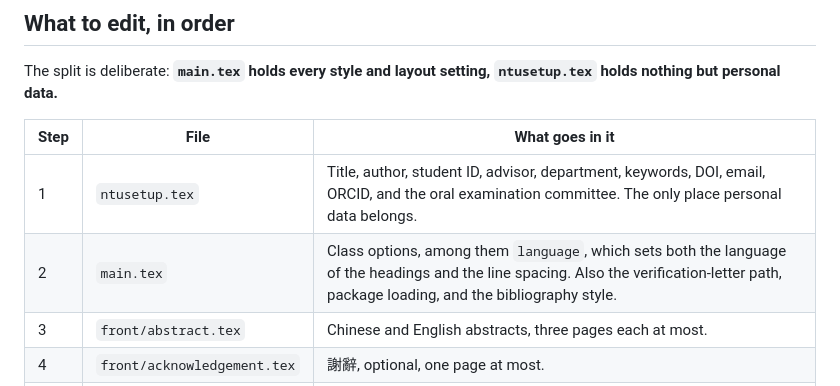
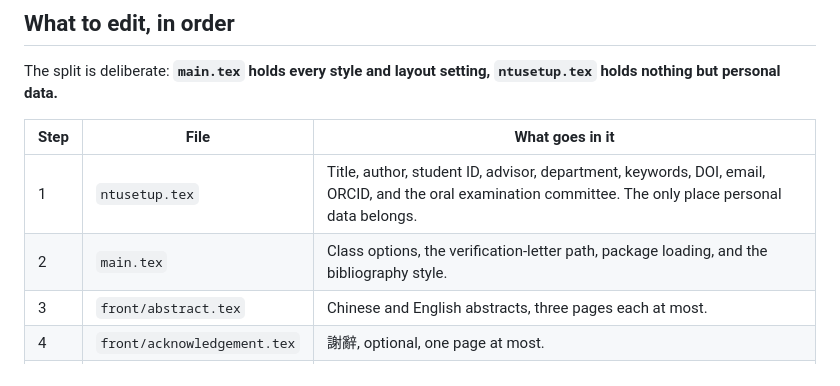
Before and after one commit to IvanaGyro/ntu-thesis-template, a Markdown page: README.md, the part around the change. Rendered like a GitHub page.

```diff
--- a/README.md
+++ b/README.md
@@ -56,7 +56,7 @@ The split is deliberate: **`main.tex` holds every style and layout setting,
 | Step | File | What goes in it |
 | --- | --- | --- |
 | 1 | `ntusetup.tex` | Title, author, student ID, advisor, department, keywords, DOI, email, ORCID, and the oral examination committee. The only place personal data belongs. |
-| 2 | `main.tex` | Class options, among them `language`, which sets both the language of the headings and the line spacing. Also the verification-letter path, package loading, and the bibliography style. |
+| 2 | `main.tex` | Class options, the verification-letter path, package loading, and the bibliography style. |
 | 3 | `front/abstract.tex` | Chinese and English abstracts, three pages each at most. |
 | 4 | `front/acknowledgement.tex` | 謝辭, optional, one page at most. |
 | 5 | `front/denotation.tex` | Symbol list. Ships one example per broad field — keep what fits, delete the rest. |
```
Also changed, not shown: AGENTS.md (+0 -5 lines).
